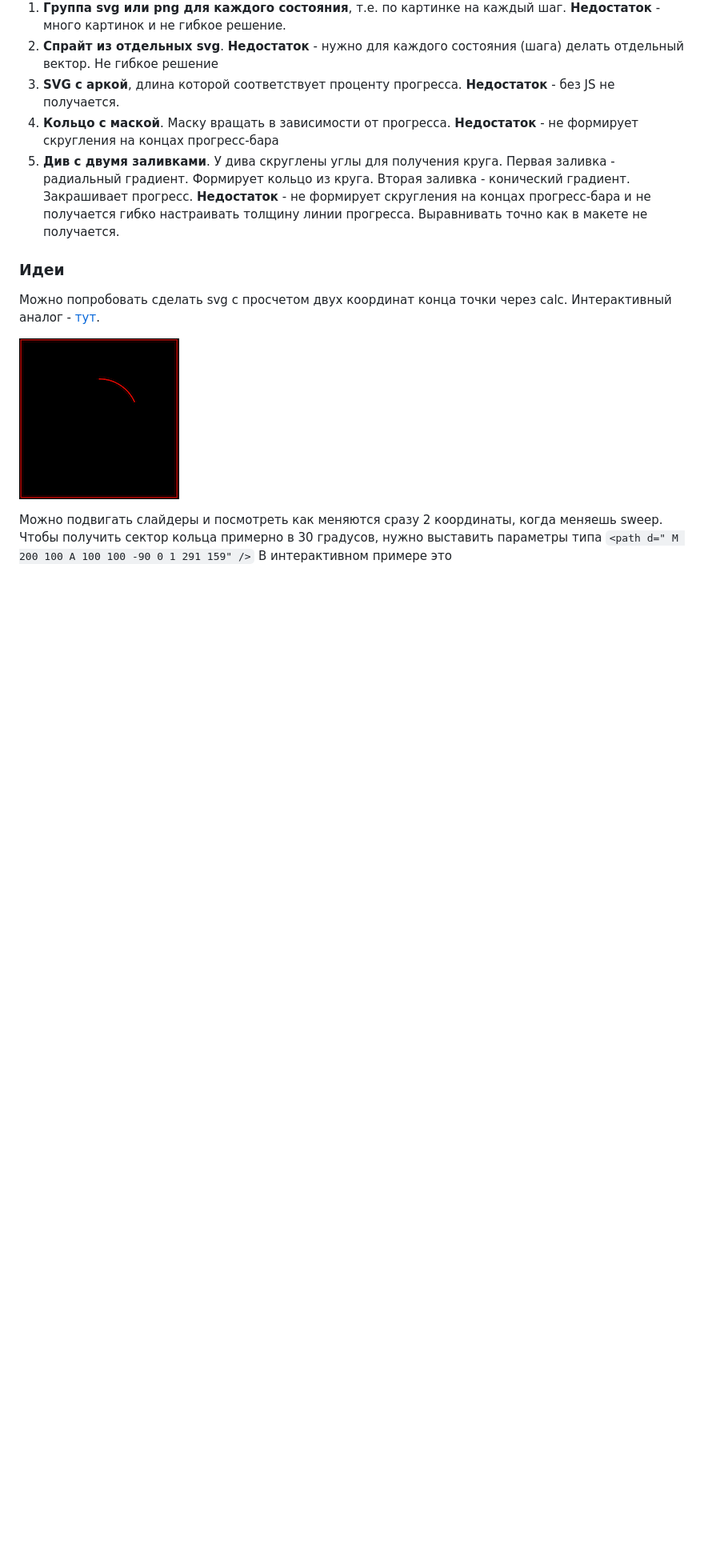
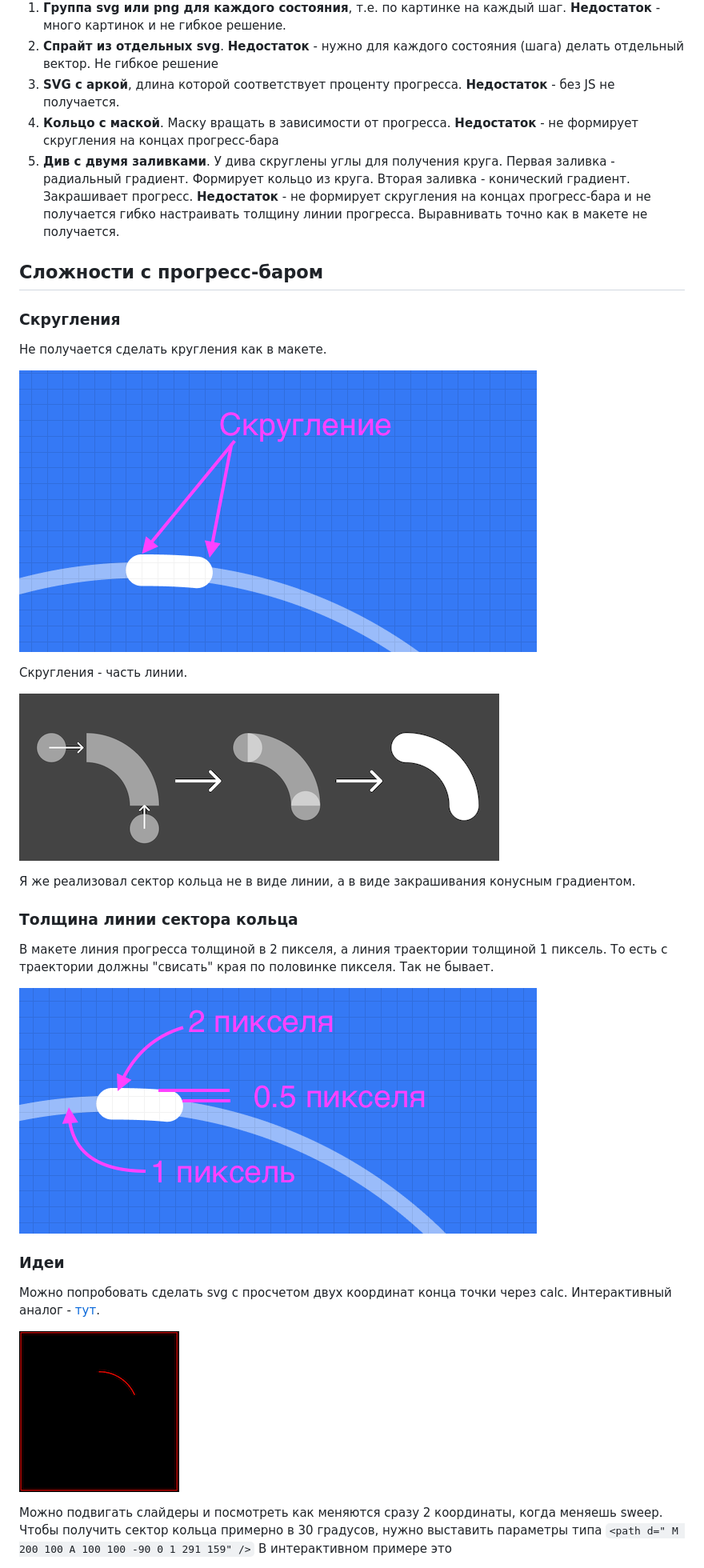
Before and after one commit to SergeyKardashev/Stworka-progress-checklist, a Markdown page: README.md, the part around the change. Shown: that part at 80% size. Drawn GitHub-style; pictures changed too: images/caps.png (added), images/caps_schema.png (added), images/thickness.png (added); blank space fills up the shorter version.

Commit message:
feat: add images and text to readme

```diff
--- a/README.md
+++ b/README.md
@@ -26,6 +26,26 @@
 5. **Див с двумя заливками**. У дива скруглены углы для получения круга. Первая заливка - радиальный градиент. Формирует кольцо из круга. Вторая заливка - конический градиент. Закрашивает прогресс.
    **Недостаток** - не формирует скругления на концах прогресс-бара и не получается гибко настраивать толщину линии прогресса. Выравнивать точно как в макете не получается.
 
+## Сложности с прогресс-баром
+
+### Скругления
+
+Не получается сделать кругления как в макете.
+
+![скругления в оринигальном макете](./images/caps.png)
+
+Скругления - часть линии.
+
+![схема скруглений](./images/caps_schema.png)
+
+Я же реализовал сектор кольца не в виде линии, а в виде закрашивания конусным градиентом.
+
+### Толщина линии сектора кольца
+
+В макете линия прогресса толщиной в 2 пикселя, а линия траектории толщиной 1 пиксель. То есть с траектории должны "свисать" края по половинке пикселя. Так не бывает.
+
+![схема толщины линии прогресса](./images/thickness.png)
+
 ### Идеи
 
 Можно попробовать сделать svg с просчетом двух координат конца точки через calc.
```
